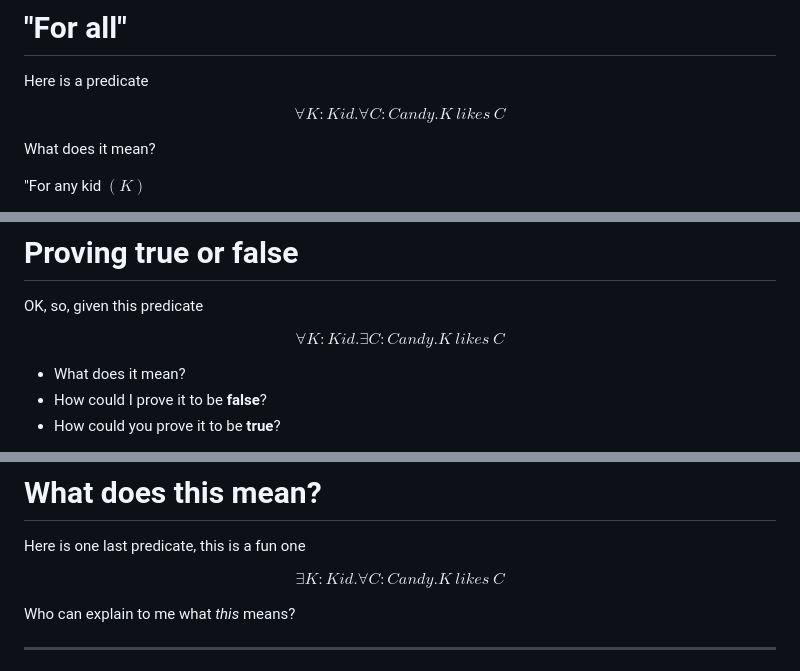
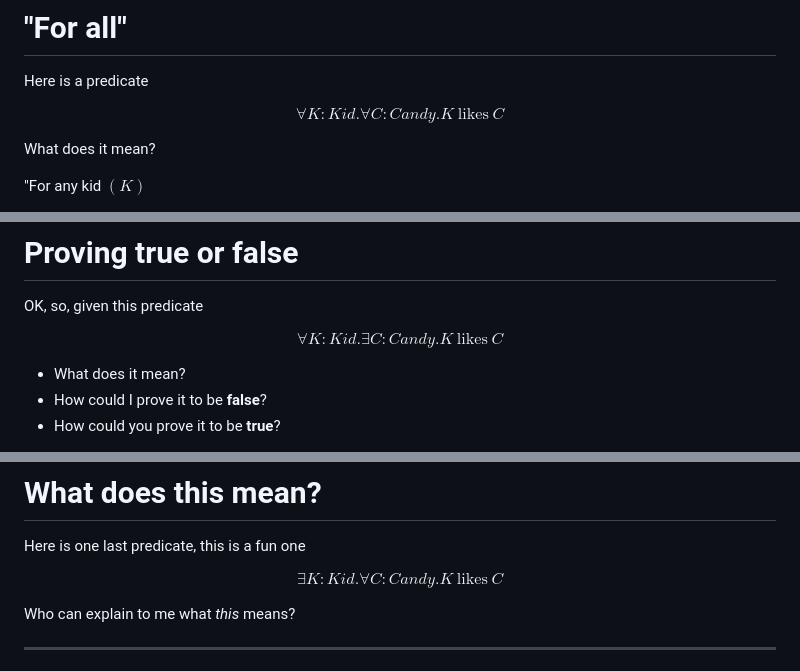
Before and after one commit to nikomatsakis/math-is-more-than-numbers, a Markdown page: index.md, 3 parts joined by grey strips. GitHub-like rendering.

```diff
--- a/index.md
+++ b/index.md
@@ -126,7 +126,7 @@ Write, so if K is X, and C is dum-dums, the statement is true. But if C is doubl
 
 Here is a predicate
 
-$$\forall K:Kid. \forall C:Candy. K\:likes\:C$$
+$$\forall K:Kid. \forall C:Candy. K\:\text{likes}\:C$$
 
 What does it mean?
 
@@ -216,7 +216,7 @@ such that the kid $(K)$ likes the candy $(C)$"
 
 OK, so, given this predicate
 
-$$\forall K:Kid. \exists C:Candy. K\:likes\:C$$
+$$\forall K:Kid. \exists C:Candy. K\:\text{likes}\:C$$
 
 * What does it mean?
 * How could I prove it to be **false**?
@@ -236,7 +236,7 @@ Idea: for any kid in the classroom.
 
 Here is one last predicate, this is a fun one
 
-$$\exists K:Kid. \forall C:Candy. K\:likes\:C$$
+$$\exists K:Kid. \forall C:Candy. K\:\text{likes}\:C$$
 
 Who can explain to me what *this* means?
 
```
Also changed, not shown: other parts of index.md (+6 -6 lines).
